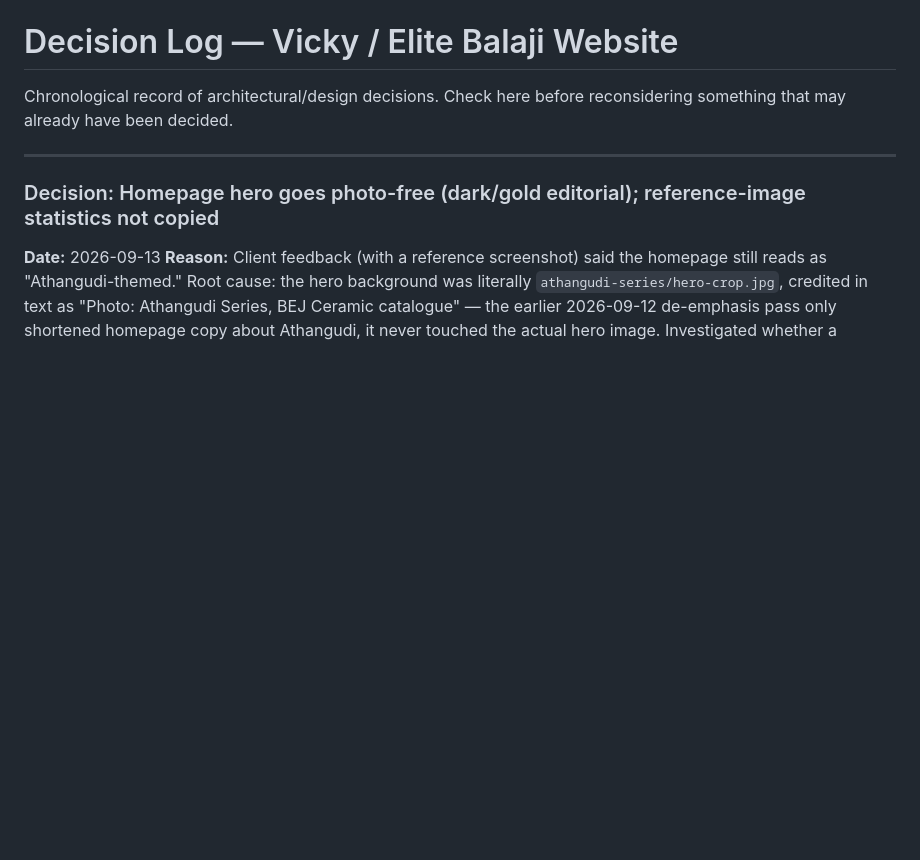
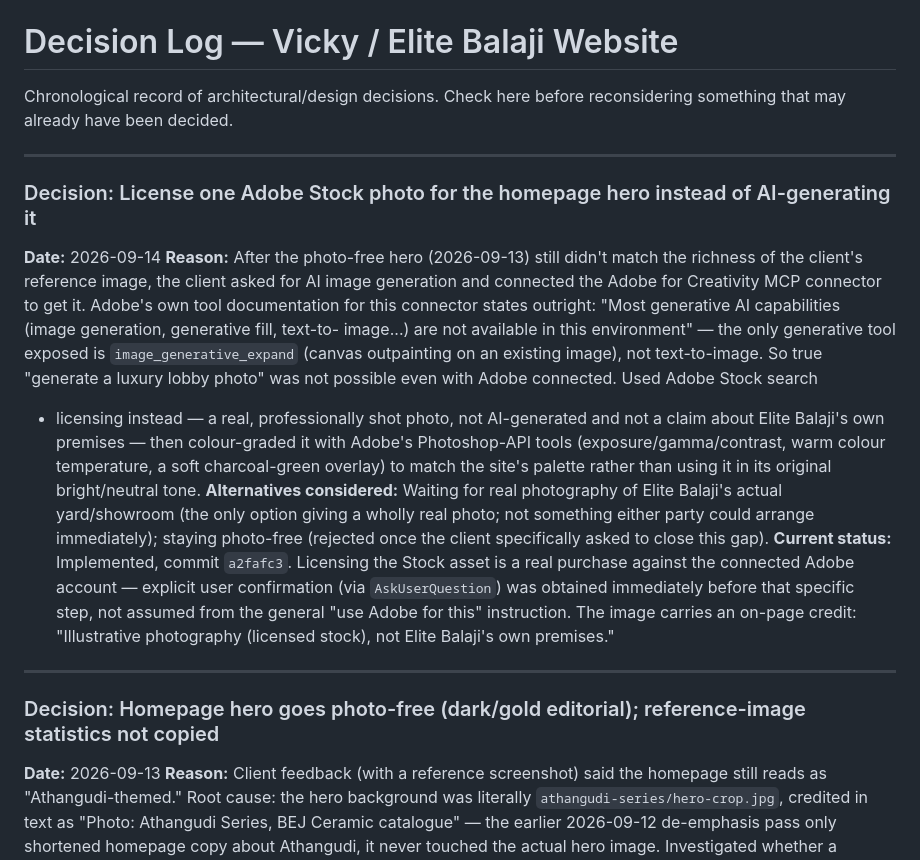
Before and after one commit to nithishhh14/vicky-elite-balaji, a Markdown page: docs/DECISIONS.md, the part around the change. Drawn GitHub-style; blank space fills up the shorter version.

Commit message:
Document the Adobe Stock hero-photo decision and the image-gen availability finding
Co-Authored-By: Claude Sonnet 5 <noreply@anthropic.com>

```diff
--- a/docs/DECISIONS.md
+++ b/docs/DECISIONS.md
@@ -2,6 +2,35 @@
 
 Chronological record of architectural/design decisions. Check here before
 reconsidering something that may already have been decided.
+
+---
+
+### Decision: License one Adobe Stock photo for the homepage hero instead of AI-generating it
+**Date:** 2026-09-14
+**Reason:** After the photo-free hero (2026-09-13) still didn't match the
+richness of the client's reference image, the client asked for AI image
+generation and connected the Adobe for Creativity MCP connector to get it.
+Adobe's own tool documentation for this connector states outright: "Most
+generative AI capabilities (image generation, generative fill, text-to-
+image...) are not available in this environment" — the only generative
+tool exposed is `image_generative_expand` (canvas outpainting on an
+existing image), not text-to-image. So true "generate a luxury lobby
+photo" was not possible even with Adobe connected. Used Adobe Stock search
++ licensing instead — a real, professionally shot photo, not AI-generated
+and not a claim about Elite Balaji's own premises — then colour-graded it
+with Adobe's Photoshop-API tools (exposure/gamma/contrast, warm colour
+temperature, a soft charcoal-green overlay) to match the site's palette
+rather than using it in its original bright/neutral tone.
+**Alternatives considered:** Waiting for real photography of Elite
+Balaji's actual yard/showroom (the only option giving a wholly real photo;
+not something either party could arrange immediately); staying photo-free
+(rejected once the client specifically asked to close this gap).
+**Current status:** Implemented, commit `a2fafc3`. Licensing the Stock
+asset is a real purchase against the connected Adobe account — explicit
+user confirmation (via `AskUserQuestion`) was obtained immediately before
+that specific step, not assumed from the general "use Adobe for this"
+instruction. The image carries an on-page credit: "Illustrative photography
+(licensed stock), not Elite Balaji's own premises."
 
 ---
 
```
